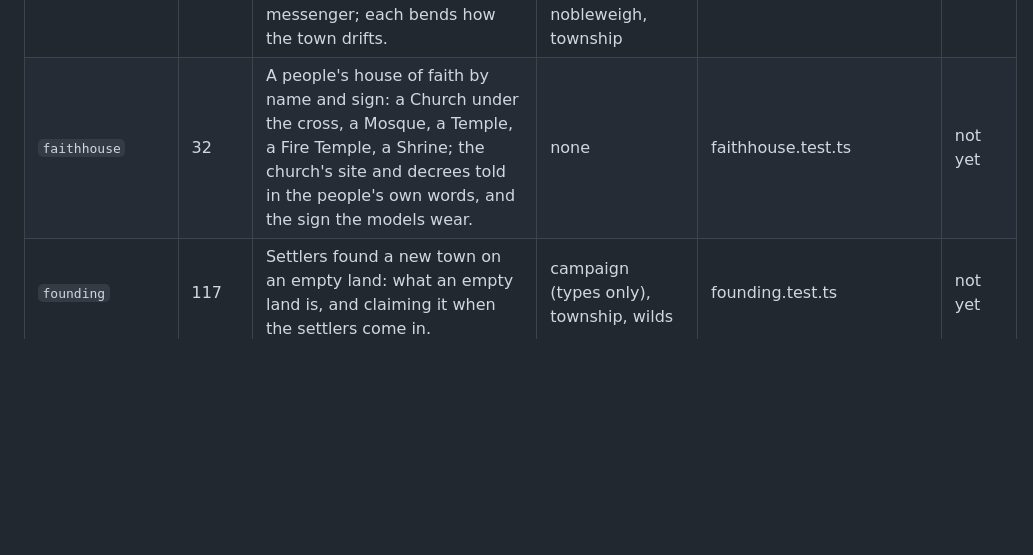
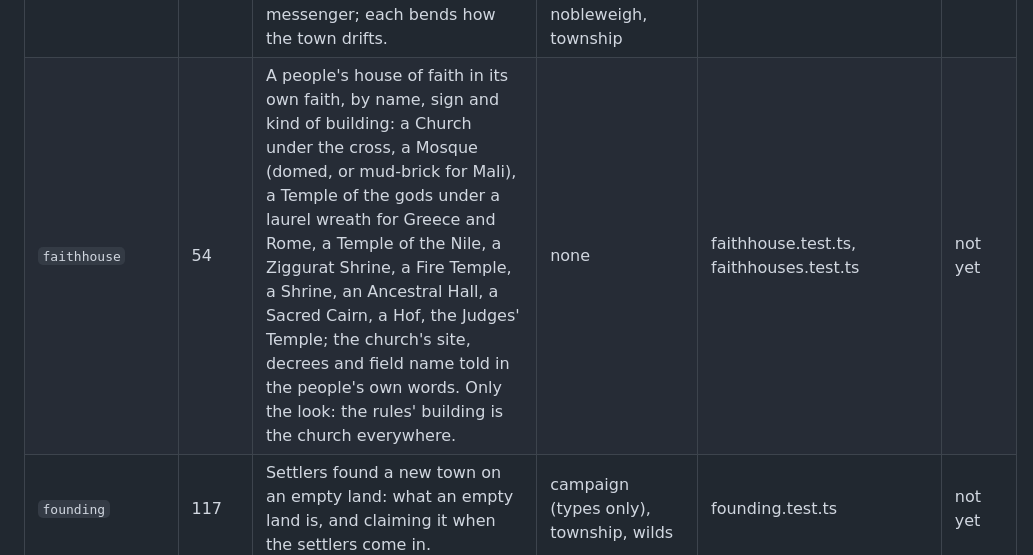
Before and after one commit to Glance16540/RTSV, a Markdown page: docs/PORTING.md, the part around the change. Drawn GitHub-style; blank space fills up the shorter version.

```diff
--- a/docs/PORTING.md
+++ b/docs/PORTING.md
@@ -112,7 +112,7 @@ apart from this repository. This page is how the two stay apart and still meet.
 | `daylight` | 18 | How the hours run. A day is a set number of seconds, and the last three tenths of it are night; the player | none | daylight.test.ts | not yet |
 | `deadtown` | 107 | A dead town (docs/DESIGN.md): a town with nobody in it stands open to any rival or band of marauders that comes for it. | armytown, campaign, campaignbase, township | deadtown.test.ts | not yet |
 | `decrees` | 164 | Decrees (docs/DESIGN.md, "Decrees"). The leader rules a town by decree: a cost in supplies, some seasons, in person or half as strong by messenger; each bends how the town drifts. | campaign (types only), couriers, court, grain, hall, nobles, nobleweigh, township | decrees.test.ts | not yet |
-| `faithhouse` | 32 | A people's house of faith by name and sign: a Church under the cross, a Mosque, a Temple, a Fire Temple, a Shrine; the church's site and decrees told in the people's own words, and the sign the models wear. | none | faithhouse.test.ts | not yet |
+| `faithhouse` | 54 | A people's house of faith in its own faith, by name, sign and kind of building: a Church under the cross, a Mosque (domed, or mud-brick for Mali), a Temple of the gods under a laurel wreath for Greece and Rome, a Temple of the Nile, a Ziggurat Shrine, a Fire Temple, a Shrine, an Ancestral Hall, a Sacred Cairn, a Hof, the Judges' Temple; the church's site, decrees and field name told in the people's own words. Only the look: the rules' building is the church everywhere. | none | faithhouse.test.ts, faithhouses.test.ts | not yet |
 | `founding` | 117 | Settlers found a new town on an empty land: what an empty land is, and claiming it when the settlers come in. | campaign (types only), township, wilds | founding.test.ts | not yet |
 | `claimants` | 102 | The record of children who may one day claim a throne: born to the leader's wife in a lord's house or among a band that holds her, never named or shown until of age (HEIR_AGE); a child comes home with a wife got back from a band and claims nothing. | bandborn, campaign (types only), data, dynasty | claimants.test.ts | not yet |
 | `claimantjudged` | 94 | When the seat of a claimant's rising is retaken, whoever led it waits on the leader's judgement as a plotter found does, as a stage of a plot with one name in it: a grown claimant, or the lord who proclaimed a child (never the child, never a band); pardon, banishment or death, each with what it does to the lord, the creed and the other nobles. | campaign (types only), campaignbase, claimants (types only), courtstory, intriguebase, nobles, townfaith | claimants.test.ts | not yet |
```
Also changed, not shown: docs/shots/faithhouse-east.jpg (added), docs/shots/faithhouse-neglected.jpg (added), docs/shots/faithhouse-temper.jpg (added), docs/shots/faithhouse-west.jpg (added), 8 other files.
